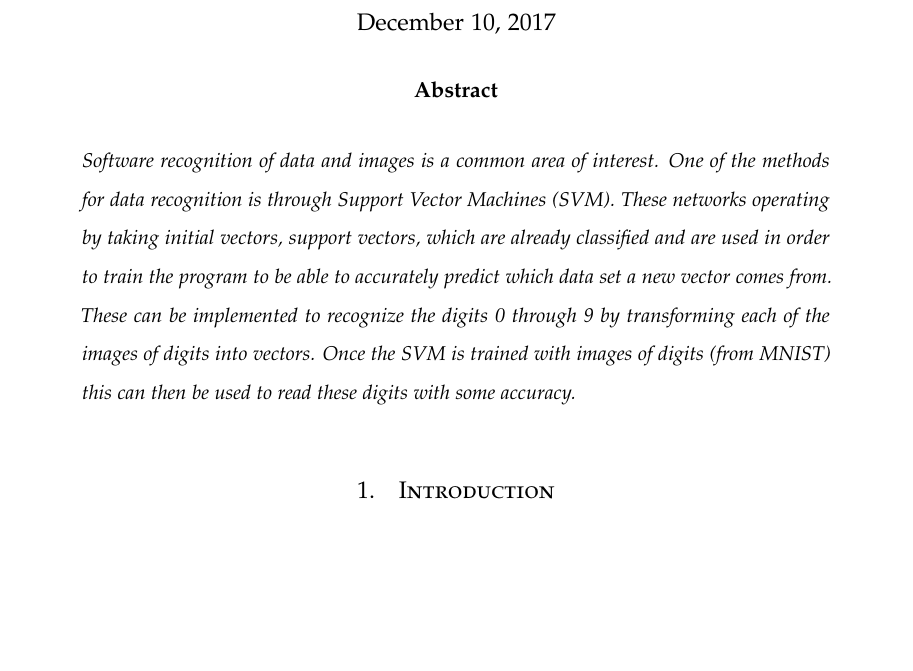
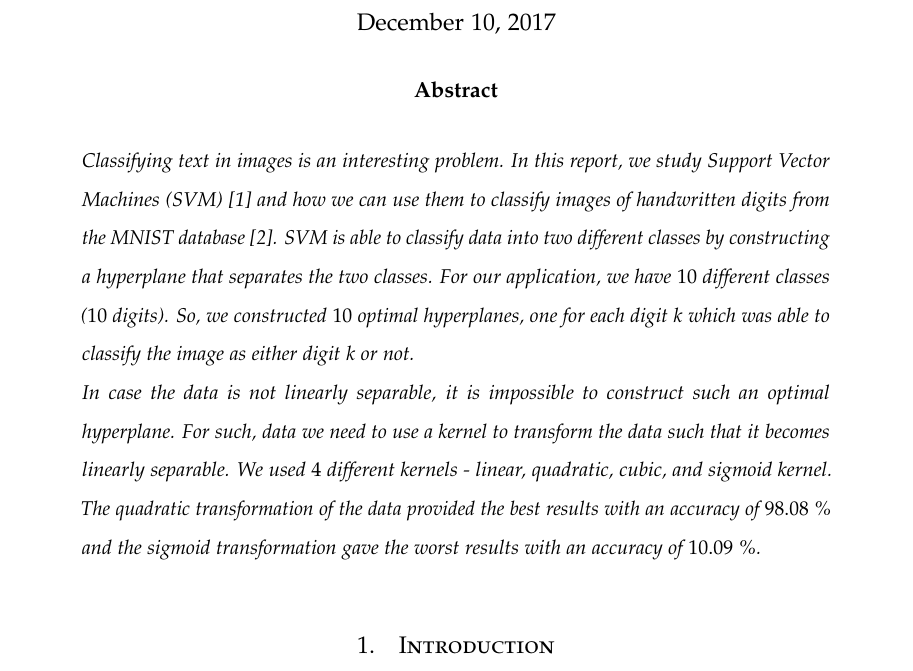
Before and after one commit to AparaV/image-to-text-translator, a LaTeX paper (report/report.tex, which reads report/sections/abstract.tex): part of page 1 of 16, cut so that both start at the same text, the shorter picture padded with empty space. Compiled offline with pdfLaTeX.

Commit message:
Edit abstract

```diff
--- a/report/sections/abstract.tex
+++ b/report/sections/abstract.tex
@@ -3,4 +3,7 @@
 %=====================
 
 \noindent
-{Software recognition of data and images is a common area of interest. One of the methods for data recognition is through Support Vector Machines (SVM). These networks operating by taking initial vectors, support vectors, which are already classified and are used in order to train the program to be able to accurately predict which data set a new vector comes from. These can be implemented to recognize the digits 0 through 9 by transforming each of the images of digits into vectors. Once the SVM is trained with images of digits (from MNIST) this can then be used to read these digits with some accuracy.}
+{Classifying text in images is an interesting problem. In this report, we study Support Vector Machines (SVM)\cite{statistical-learning} and how we can use them to classify images of handwritten digits from the MNIST database\cite{mnist}. SVM is able to classify data into two different classes by constructing a hyperplane that separates the two classes. For our application, we have $10$ different classes ($10$ digits). So, we constructed $10$ optimal hyperplanes, one for each digit $k$ which was able to classify the image as either digit $k$ or not.}
+
+\noindent
+{In case the data is not linearly separable, it is impossible to construct such an optimal hyperplane. For such, data we need to use a kernel to transform the data such that it becomes linearly separable. We used $4$ different kernels - linear, quadratic, cubic, and sigmoid kernel. The quadratic transformation of the data provided the best results with an accuracy of $98.08$ \% and the sigmoid transformation gave the worst results with an accuracy of $10.09$ \%.}
```
Also changed, not shown: todo.txt (+0 -2 lines).
